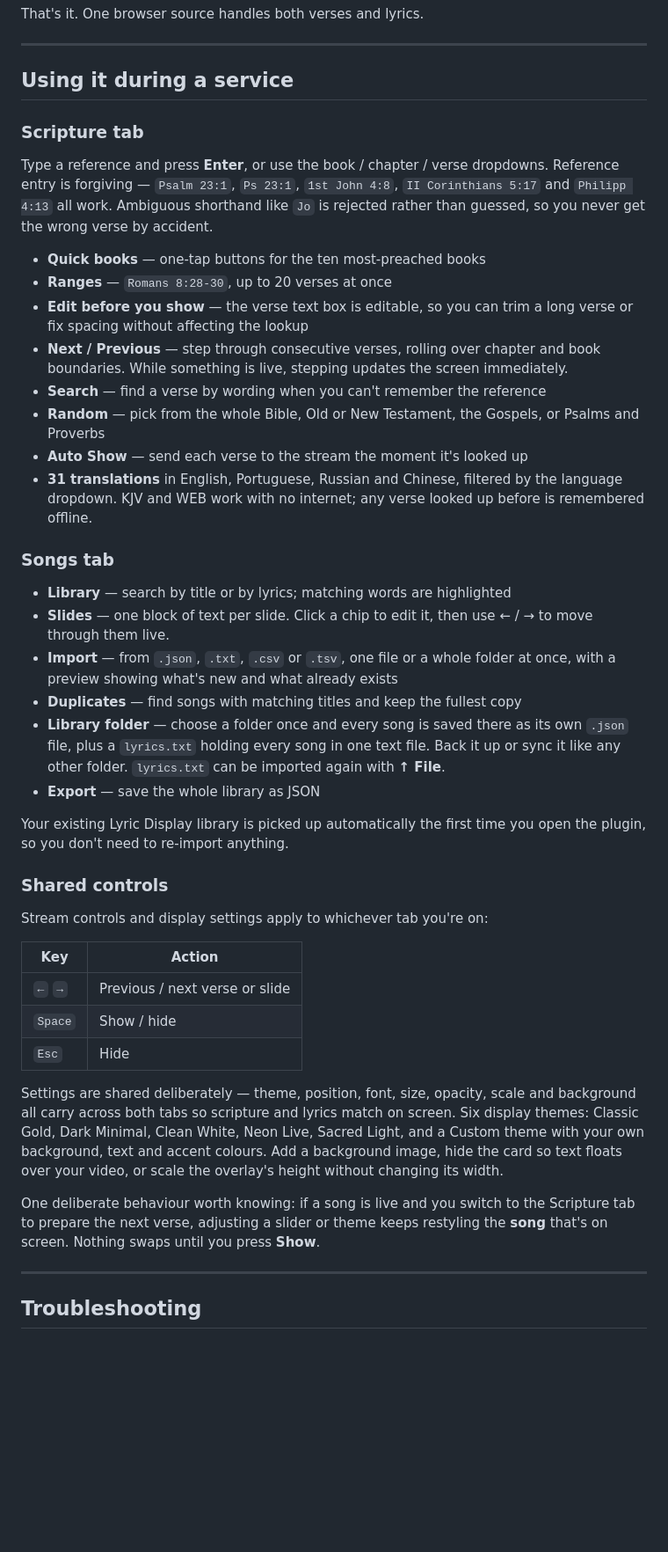
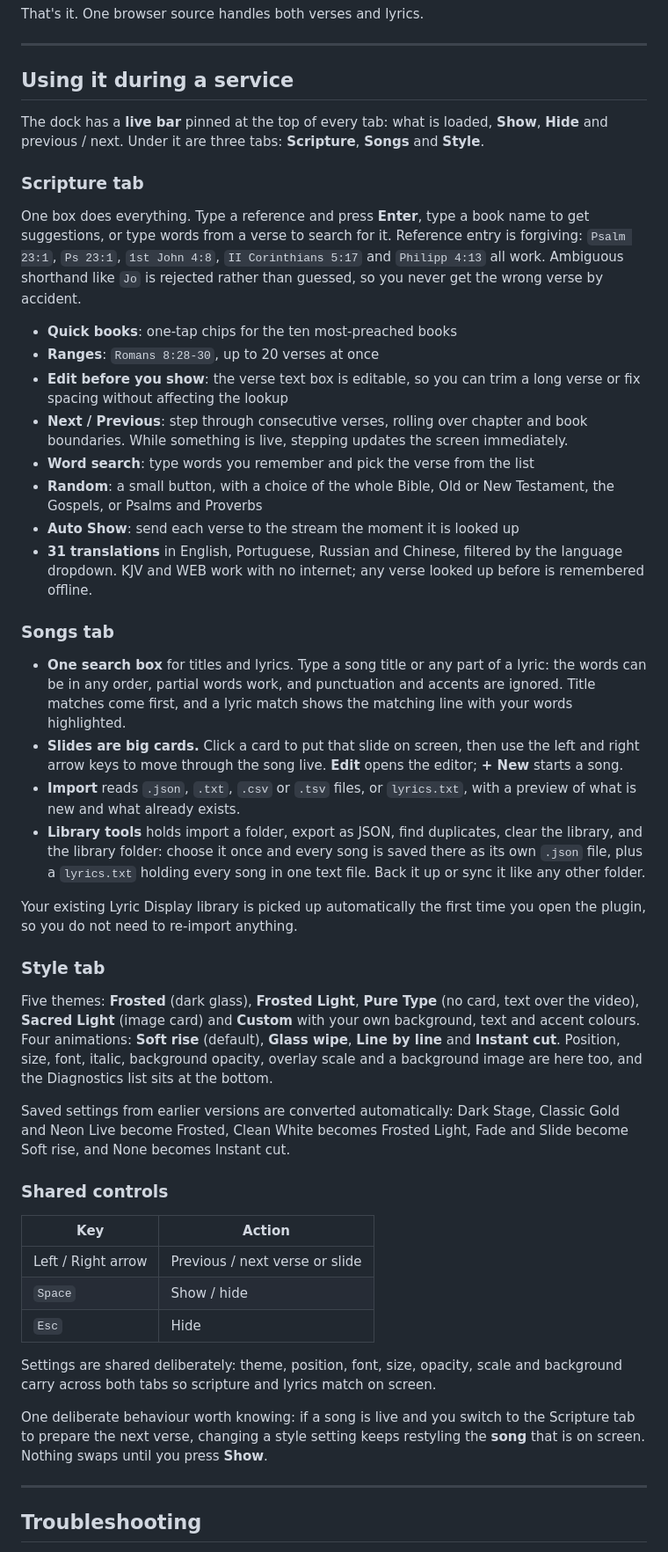
Before and after one commit to uzosaugwu0-sudo/obs-scripture-song, a Markdown page: README.md, the part around one of its changes. Shown at 88% size. Rendered like a GitHub page; blank space fills up the shorter version.

Commit message:
docs: README for the redesigned dock, universal song search and the new overlay look

```diff
--- a/README.md
+++ b/README.md
@@ -57,43 +57,47 @@ That's it. One browser source handles both verses and lyrics.
 
 ## Using it during a service
 
+The dock has a **live bar** pinned at the top of every tab: what is loaded, **Show**, **Hide** and previous / next. Under it are three tabs: **Scripture**, **Songs** and **Style**.
+
 ### Scripture tab
 
-Type a reference and press **Enter**, or use the book / chapter / verse dropdowns. Reference entry is forgiving — `Psalm 23:1`, `Ps 23:1`, `1st John 4:8`, `II Corinthians 5:17` and `Philipp 4:13` all work. Ambiguous shorthand like `Jo` is rejected rather than guessed, so you never get the wrong verse by accident.
+One box does everything. Type a reference and press **Enter**, type a book name to get suggestions, or type words from a verse to search for it. Reference entry is forgiving: `Psalm 23:1`, `Ps 23:1`, `1st John 4:8`, `II Corinthians 5:17` and `Philipp 4:13` all work. Ambiguous shorthand like `Jo` is rejected rather than guessed, so you never get the wrong verse by accident.
 
-- **Quick books** — one-tap buttons for the ten most-preached books
-- **Ranges** — `Romans 8:28-30`, up to 20 verses at once
-- **Edit before you show** — the verse text box is editable, so you can trim a long verse or fix spacing without affecting the lookup
-- **Next / Previous** — step through consecutive verses, rolling over chapter and book boundaries. While something is live, stepping updates the screen immediately.
-- **Search** — find a verse by wording when you can't remember the reference
-- **Random** — pick from the whole Bible, Old or New Testament, the Gospels, or Psalms and Proverbs
-- **Auto Show** — send each verse to the stream the moment it's looked up
+- **Quick books**: one-tap chips for the ten most-preached books
+- **Ranges**: `Romans 8:28-30`, up to 20 verses at once
+- **Edit before you show**: the verse text box is editable, so you can trim a long verse or fix spacing without affecting the lookup
+- **Next / Previous**: step through consecutive verses, rolling over chapter and book boundaries. While something is live, stepping updates the screen immediately.
+- **Word search**: type words you remember and pick the verse from the list
+- **Random**: a small button, with a choice of the whole Bible, Old or New Testament, the Gospels, or Psalms and Proverbs
+- **Auto Show**: send each verse to the stream the moment it is looked up
 - **31 translations** in English, Portuguese, Russian and Chinese, filtered by the language dropdown. KJV and WEB work with no internet; any verse looked up before is remembered offline.
 
 ### Songs tab
 
-- **Library** — search by title or by lyrics; matching words are highlighted
-- **Slides** — one block of text per slide. Click a chip to edit it, then use ← / → to move through them live.
-- **Import** — from `.json`, `.txt`, `.csv` or `.tsv`, one file or a whole folder at once, with a preview showing what's new and what already exists
-- **Duplicates** — find songs with matching titles and keep the fullest copy
-- **Library folder** — choose a folder once and every song is saved there as its own `.json` file, plus a `lyrics.txt` holding every song in one text file. Back it up or sync it like any other folder. `lyrics.txt` can be imported again with **↑ File**.
-- **Export** — save the whole library as JSON
+- **One search box** for titles and lyrics. Type a song title or any part of a lyric: the words can be in any order, partial words work, and punctuation and accents are ignored. Title matches come first, and a lyric match shows the matching line with your words highlighted.
+- **Slides are big cards.** Click a card to put that slide on screen, then use the left and right arrow keys to move through the song live. **Edit** opens the editor; **+ New** starts a song.
+- **Import** reads `.json`, `.txt`, `.csv` or `.tsv` files, or `lyrics.txt`, with a preview of what is new and what already exists.
+- **Library tools** holds import a folder, export as JSON, find duplicates, clear the library, and the library folder: choose it once and every song is saved there as its own `.json` file, plus a `lyrics.txt` holding every song in one text file. Back it up or sync it like any other folder.
 
-Your existing Lyric Display library is picked up automatically the first time you open the plugin, so you don't need to re-import anything.
+Your existing Lyric Display library is picked up automatically the first time you open the plugin, so you do not need to re-import anything.
+
+### Style tab
+
+Five themes: **Frosted** (dark glass), **Frosted Light**, **Pure Type** (no card, text over the video), **Sacred Light** (image card) and **Custom** with your own background, text and accent colours. Four animations: **Soft rise** (default), **Glass wipe**, **Line by line** and **Instant cut**. Position, size, font, italic, background opacity, overlay scale and a background image are here too, and the Diagnostics list sits at the bottom.
+
+Saved settings from earlier versions are converted automatically: Dark Stage, Classic Gold and Neon Live become Frosted, Clean White becomes Frosted Light, Fade and Slide become Soft rise, and None becomes Instant cut.
 
 ### Shared controls
 
-Stream controls and display settings apply to whichever tab you're on:
-
 | Key | Action |
 |-----|--------|
-| `←` `→` | Previous / next verse or slide |
+| Left / Right arrow | Previous / next verse or slide |
 | `Space` | Show / hide |
 | `Esc` | Hide |
 
-Settings are shared deliberately — theme, position, font, size, opacity, scale and background all carry across both tabs so scripture and lyrics match on screen. Six display themes: Classic Gold, Dark Minimal, Clean White, Neon Live, Sacred Light, and a Custom theme with your own background, text and accent colours. Add a background image, hide the card so text floats over your video, or scale the overlay's height without changing its width.
+Settings are shared deliberately: theme, position, font, size, opacity, scale and background carry across both tabs so scripture and lyrics match on screen.
 
-One deliberate behaviour worth knowing: if a song is live and you switch to the Scripture tab to prepare the next verse, adjusting a slider or theme keeps restyling the **song** that's on screen. Nothing swaps until you press **Show**.
+One deliberate behaviour worth knowing: if a song is live and you switch to the Scripture tab to prepare the next verse, changing a style setting keeps restyling the **song** that is on screen. Nothing swaps until you press **Show**.
 
 ---
 
```
Also changed, not shown: other parts of README.md (+2 -2 lines).
